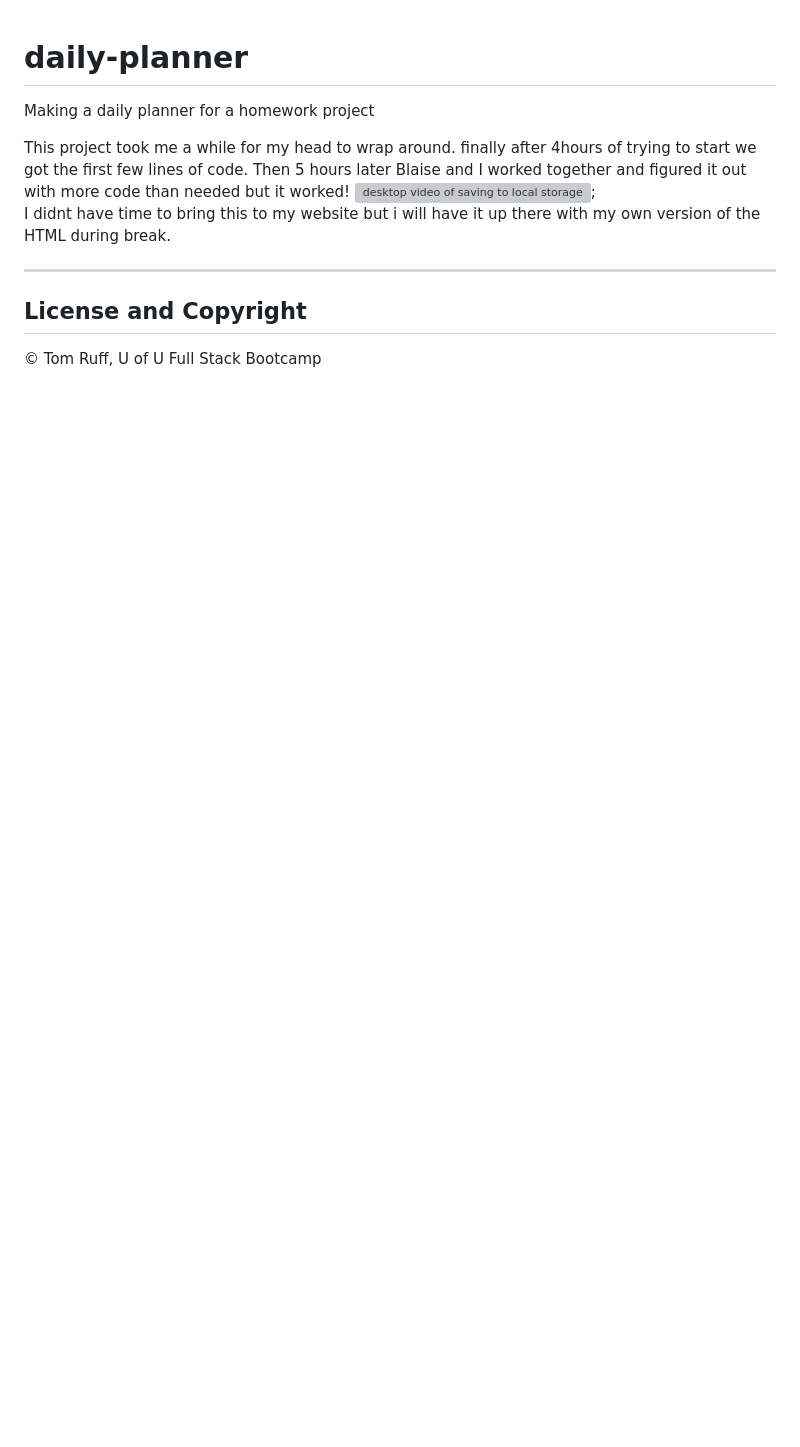
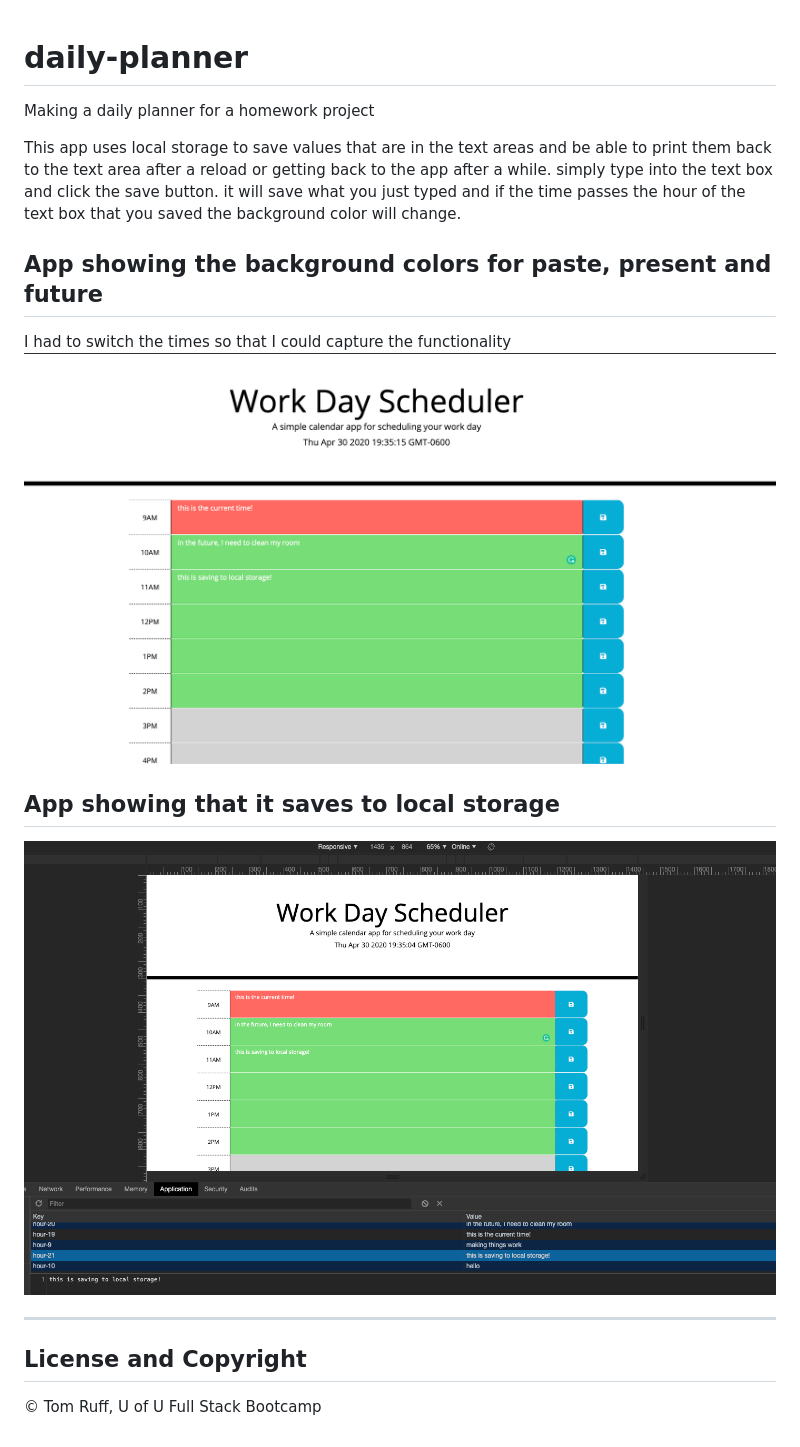
Before and after one commit to Ruffmantom/daily-planner, a Markdown page: README.md, the part around the change. GitHub-like rendering; pictures changed too: assets/images/colors.png (added), assets/images/saving.png (added); blank space fills up the shorter version; grey boxes are pictures that could not be loaded.

Commit message:
added better readme info

```diff
--- a/README.md
+++ b/README.md
@@ -1,9 +1,14 @@
 # daily-planner
 Making a daily planner for a homework project
 
-This project took me a while for my head to wrap around. finally after 4hours of trying to start we got the first few lines of code. Then 5 hours later Blaise and I worked together and figured it out with more code than needed but it worked!
-![desktop video of saving to local storage](working.mov);
-<br>I didnt have time to bring this to my website but i will have it up there with my own version of the HTML during break.
+This app uses local storage to save values that are in the text areas and be able to print them back to the text area after a reload or getting back to the app after a while. simply type into the text box and click the save button. it will save what you just typed and if the time passes the hour of the text box that you saved the background color will change.
+
+## App showing the background colors for paste, present and future
+I had to switch the times so that I could capture the functionality
+![this is the app with the past, present, and future background colors](./assets/images/colors.png)
+## App showing that it saves to local storage
+![this is the app with the past, present, and future background colors](./assets/images/saving.png)
+
 
 ---
 ##  License and Copyright
```
